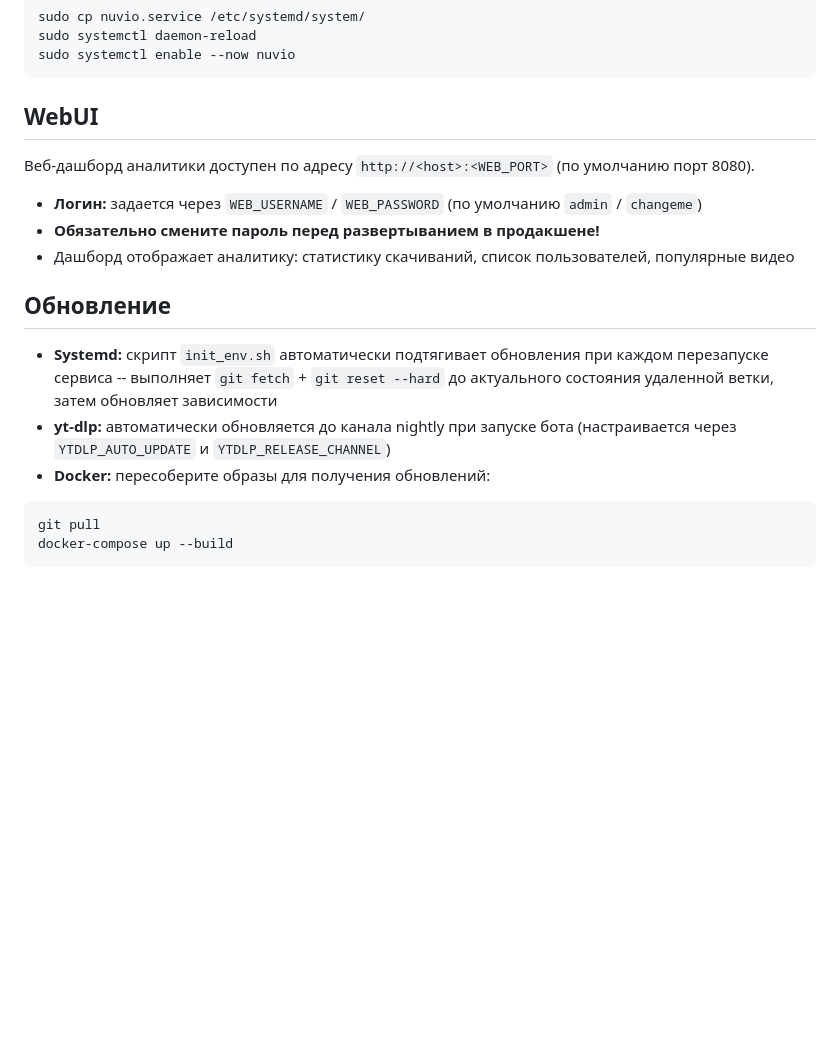
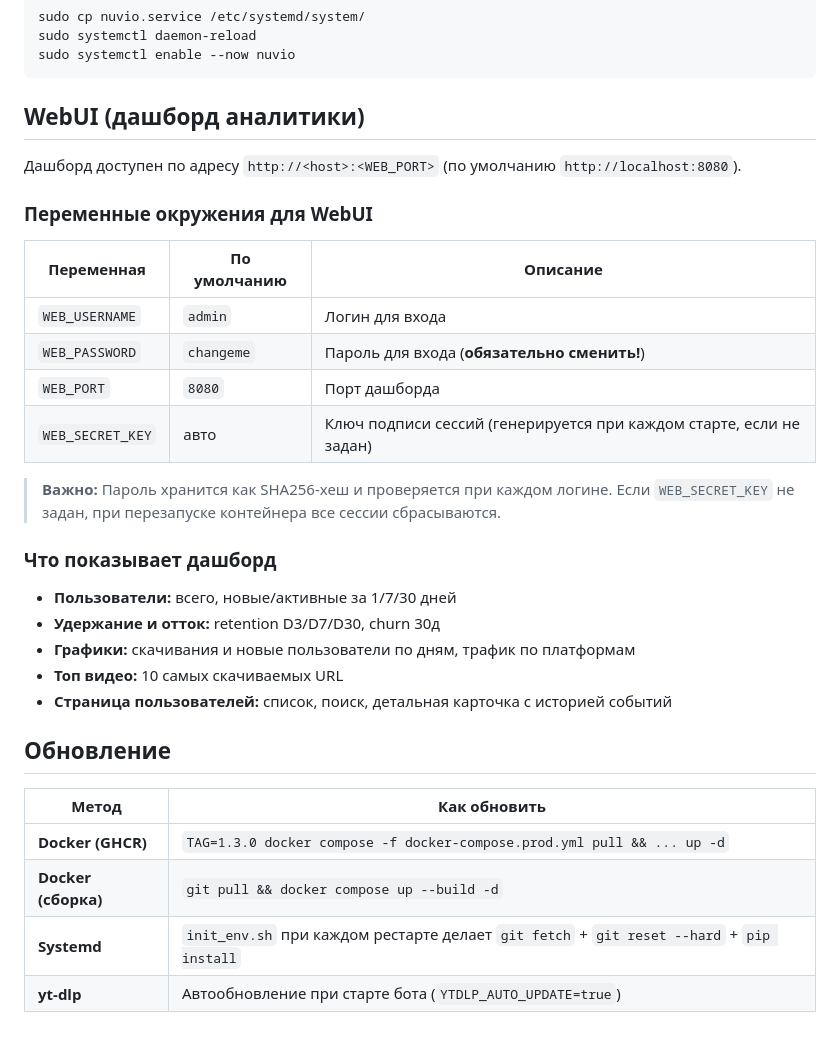
Before and after one commit to mazixs/Nuvio, a Markdown page: docs/guides/deployment.md, the part around one of its changes. Drawn GitHub-style; blank space fills up the shorter version.

````diff
--- a/docs/guides/deployment.md
+++ b/docs/guides/deployment.md
@@ -122,21 +220,34 @@ sudo systemctl daemon-reload
 sudo systemctl enable --now nuvio
 ```
 
-## WebUI
+## WebUI (дашборд аналитики)
 
-Веб-дашборд аналитики доступен по адресу `http://<host>:<WEB_PORT>` (по умолчанию порт 8080).
+Дашборд доступен по адресу `http://<host>:<WEB_PORT>` (по умолчанию `http://localhost:8080`).
 
-- **Логин:** задается через `WEB_USERNAME` / `WEB_PASSWORD` (по умолчанию `admin` / `changeme`)
-- **Обязательно смените пароль перед развертыванием в продакшене!**
-- Дашборд отображает аналитику: статистику скачиваний, список пользователей, популярные видео
+### Переменные окружения для WebUI
+
+| Переменная | По умолчанию | Описание |
+|---|---|---|
+| `WEB_USERNAME` | `admin` | Логин для входа |
+| `WEB_PASSWORD` | `changeme` | Пароль для входа (**обязательно сменить!**) |
+| `WEB_PORT` | `8080` | Порт дашборда |
+| `WEB_SECRET_KEY` | авто | Ключ подписи сессий (генерируется при каждом старте, если не задан) |
+
+> **Важно:** Пароль хранится как SHA256-хеш и проверяется при каждом логине. Если `WEB_SECRET_KEY` не задан, при перезапуске контейнера все сессии сбрасываются.
+
+### Что показывает дашборд
+
+- **Пользователи:** всего, новые/активные за 1/7/30 дней
+- **Удержание и отток:** retention D3/D7/D30, churn 30д
+- **Графики:** скачивания и новые пользователи по дням, трафик по платформам
+- **Топ видео:** 10 самых скачиваемых URL
+- **Страница пользователей:** список, поиск, детальная карточка с историей событий
 
 ## Обновление
 
-- **Systemd:** скрипт `init_env.sh` автоматически подтягивает обновления при каждом перезапуске сервиса -- выполняет `git fetch` + `git reset --hard` до актуального состояния удаленной ветки, затем обновляет зависимости
-- **yt-dlp:** автоматически обновляется до канала nightly при запуске бота (настраивается через `YTDLP_AUTO_UPDATE` и `YTDLP_RELEASE_CHANNEL`)
-- **Docker:** пересоберите образы для получения обновлений:
-
-```bash
-git pull
-docker-compose up --build
-```
+| Метод | Как обновить |
+|-------|-------------|
+| **Docker (GHCR)** | `TAG=1.3.0 docker compose -f docker-compose.prod.yml pull && ... up -d` |
+| **Docker (сборка)** | `git pull && docker compose up --build -d` |
+| **Systemd** | `init_env.sh` при каждом рестарте делает `git fetch` + `git reset --hard` + `pip install` |
+| **yt-dlp** | Автообновление при старте бота (`YTDLP_AUTO_UPDATE=true`) |
````
Also changed, not shown: other parts of docs/guides/deployment.md (+110 -12 lines), README.md (+10 -14 lines).
